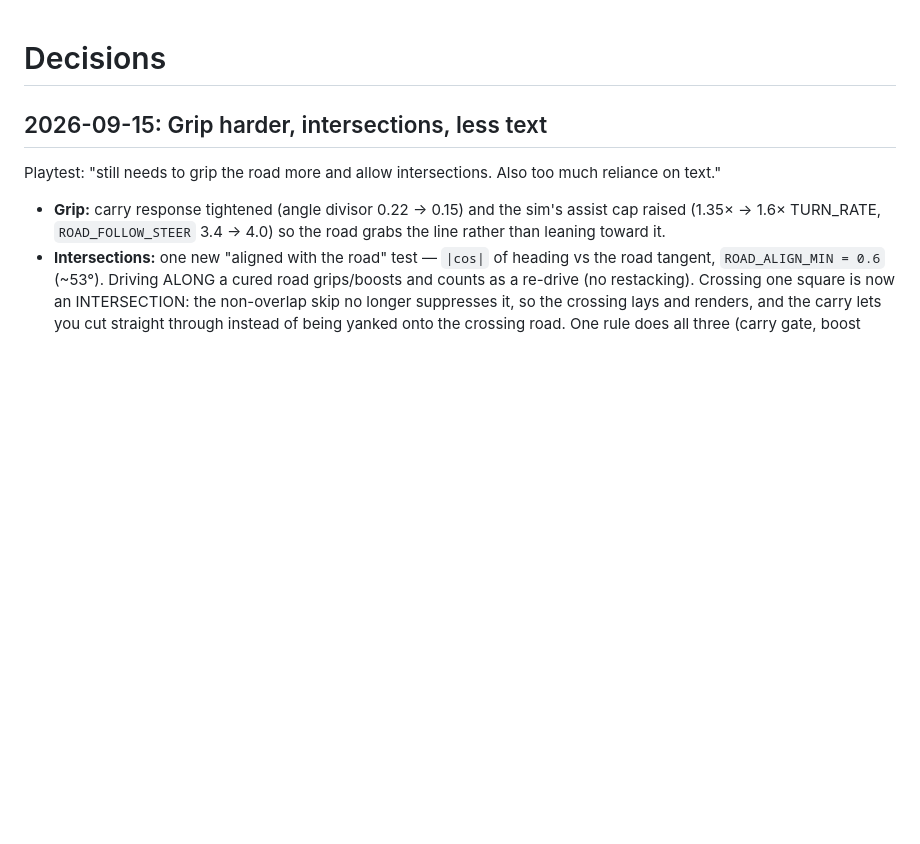
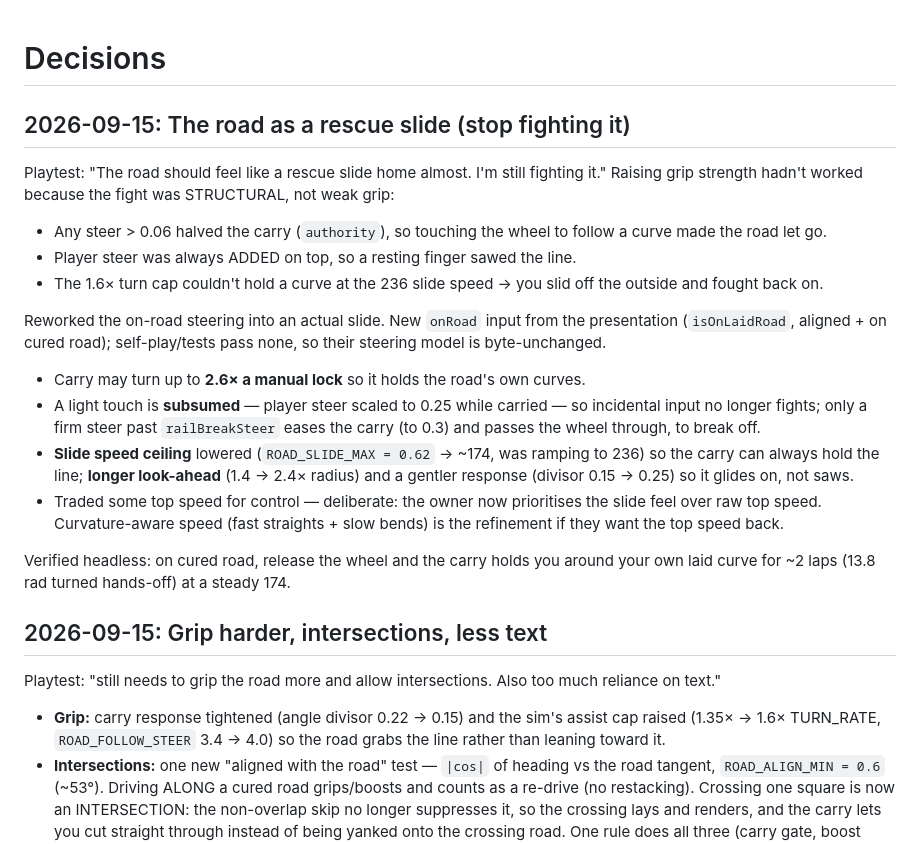
Before and after one commit to Levi-Anthony/moon-miner, a Markdown page: DECISIONS.md, the part around the change. GitHub-like rendering; blank space fills up the shorter version.

Commit message:
Record the rescue-slide steering rework
Co-Authored-By: Claude Opus 4.8 <noreply@anthropic.com>
Claude-Session: https://claude.ai/code/session_01Jvudb6rPm2PdkX9W5iUjnF

```diff
--- a/DECISIONS.md
+++ b/DECISIONS.md
@@ -1,4 +1,33 @@
 # Decisions
+
+## 2026-09-15: The road as a rescue slide (stop fighting it)
+
+Playtest: "The road should feel like a rescue slide home almost. I'm still
+fighting it." Raising grip strength hadn't worked because the fight was
+STRUCTURAL, not weak grip:
+- Any steer > 0.06 halved the carry (`authority`), so touching the wheel to
+  follow a curve made the road let go.
+- Player steer was always ADDED on top, so a resting finger sawed the line.
+- The 1.6× turn cap couldn't hold a curve at the 236 slide speed → you slid off
+  the outside and fought back on.
+
+Reworked the on-road steering into an actual slide. New `onRoad` input from the
+presentation (`isOnLaidRoad`, aligned + on cured road); self-play/tests pass
+none, so their steering model is byte-unchanged.
+- Carry may turn up to **2.6× a manual lock** so it holds the road's own curves.
+- A light touch is **subsumed** — player steer scaled to 0.25 while carried — so
+  incidental input no longer fights; only a firm steer past `railBreakSteer`
+  eases the carry (to 0.3) and passes the wheel through, to break off.
+- **Slide speed ceiling** lowered (`ROAD_SLIDE_MAX = 0.62` → ~174, was ramping to
+  236) so the carry can always hold the line; **longer look-ahead** (1.4 → 2.4×
+  radius) and a gentler response (divisor 0.15 → 0.25) so it glides on, not saws.
+- Traded some top speed for control — deliberate: the owner now prioritises the
+  slide feel over raw top speed. Curvature-aware speed (fast straights + slow
+  bends) is the refinement if they want the top speed back.
+
+Verified headless: on cured road, release the wheel and the carry holds you
+around your own laid curve for ~2 laps (13.8 rad turned hands-off) at a steady
+174.
 
 ## 2026-09-15: Grip harder, intersections, less text
 
```
